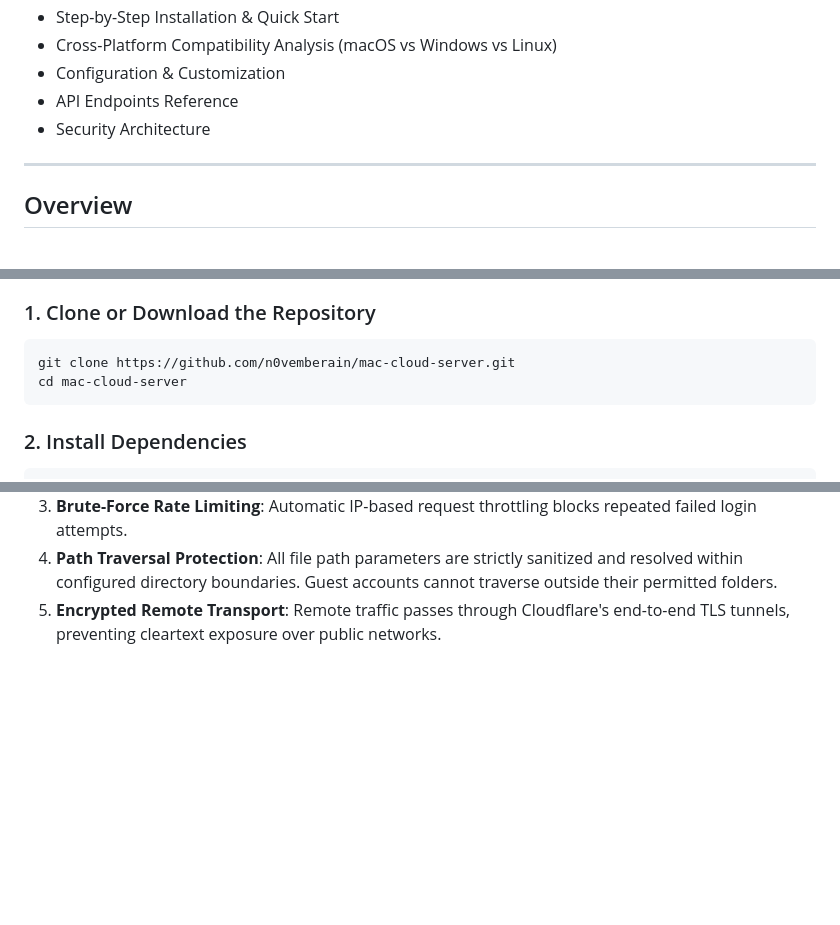
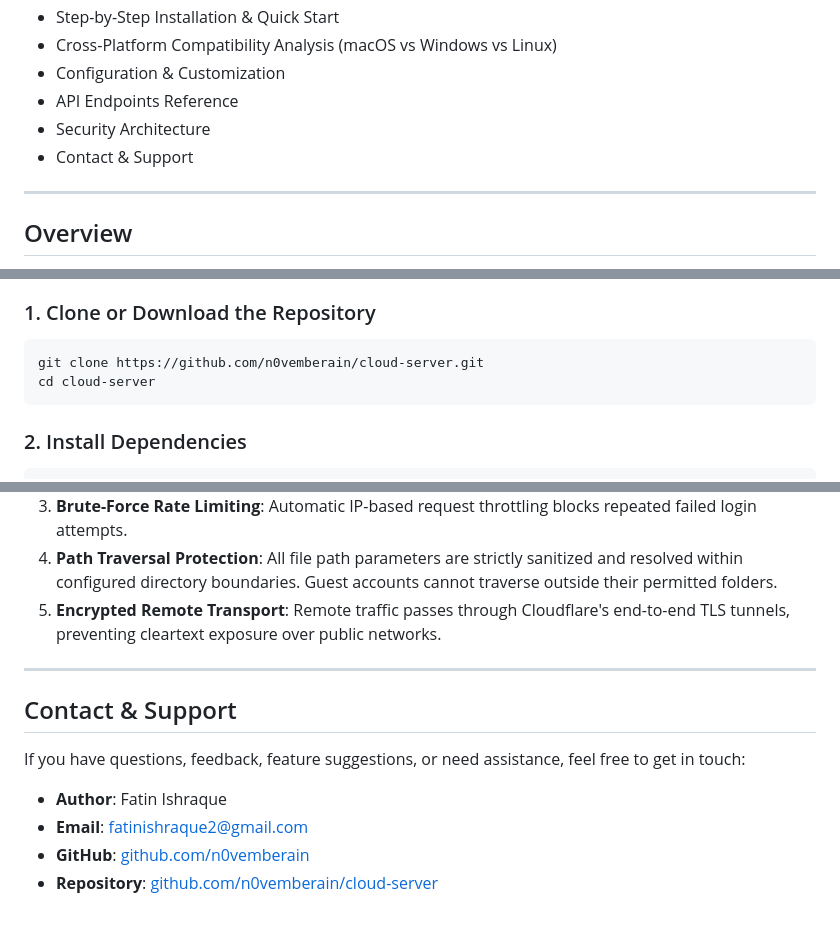
Before and after one commit to n0vemberain/cloud-server, a Markdown page: README.md, 3 parts joined by grey strips. Drawn GitHub-style; blank space fills up the shorter version.

Commit message:
Update repository URL to cloud-server and add author contact information in README

````diff
--- a/README.md
+++ b/README.md
@@ -15,6 +15,7 @@ A modern, responsive personal cloud server application. Turn your computer into
 - Configuration & Customization
 - API Endpoints Reference
 - Security Architecture
+- Contact & Support
 
 ---
 
@@ -113,8 +114,8 @@ When running this server for the first time on any device or after a fresh git c
 
 ### 1. Clone or Download the Repository
 ```bash
-git clone https://github.com/n0vemberain/mac-cloud-server.git
-cd mac-cloud-server
+git clone https://github.com/n0vemberain/cloud-server.git
+cd cloud-server
 ```
 
 ### 2. Install Dependencies
@@ -271,3 +272,14 @@ Server settings can be managed directly from the **Settings & Administration** w
 3. **Brute-Force Rate Limiting**: Automatic IP-based request throttling blocks repeated failed login attempts.
 4. **Path Traversal Protection**: All file path parameters are strictly sanitized and resolved within configured directory boundaries. Guest accounts cannot traverse outside their permitted folders.
 5. **Encrypted Remote Transport**: Remote traffic passes through Cloudflare's end-to-end TLS tunnels, preventing cleartext exposure over public networks.
+
+---
+
+## Contact & Support
+
+If you have questions, feedback, feature suggestions, or need assistance, feel free to get in touch:
+
+- **Author**: Fatin Ishraque
+- **Email**: [fatinishraque2@gmail.com](mailto:fatinishraque2@gmail.com)
+- **GitHub**: [github.com/n0vemberain](https://github.com/n0vemberain)
+- **Repository**: [github.com/n0vemberain/cloud-server](https://github.com/n0vemberain/cloud-server)
````
